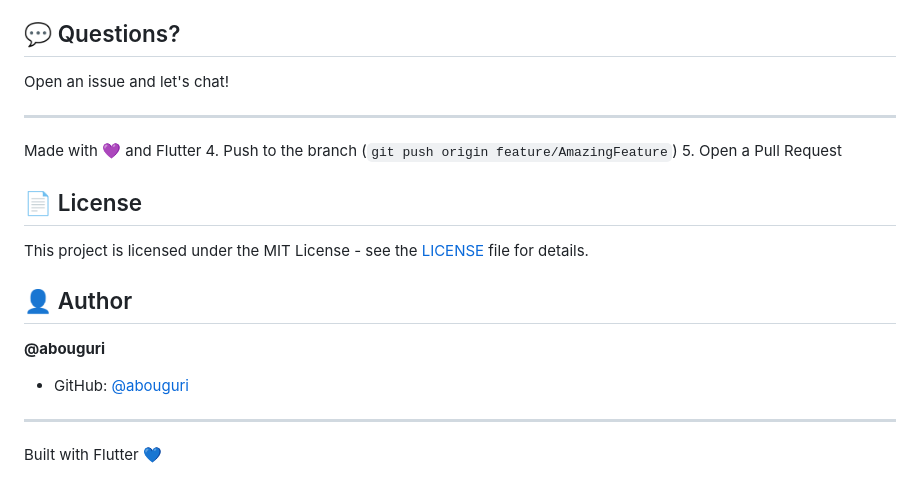
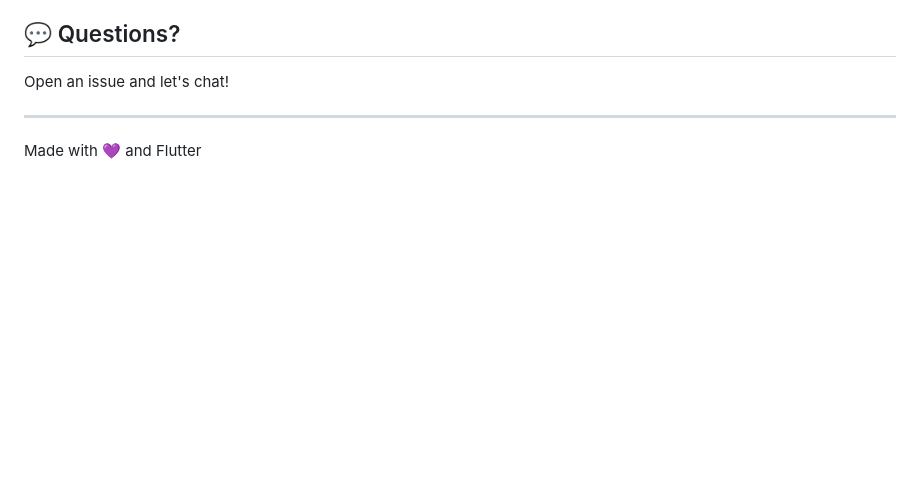
Before and after one commit to abouguri/Task-Manager-Mobile-App, a Markdown page: README.md, the part around the change. Rendered like a GitHub page; blank space fills up the shorter version.

Commit message:
Clean up README - remove extra lines

```diff
--- a/README.md
+++ b/README.md
@@ -135,18 +135,3 @@ Open an issue and let's chat!
 ---
 
 Made with 💜 and Flutter
-4. Push to the branch (`git push origin feature/AmazingFeature`)
-5. Open a Pull Request
-
-## 📄 License
-
-This project is licensed under the MIT License - see the [LICENSE](LICENSE) file for details.
-
-## 👤 Author
-
-**@abouguri**
-- GitHub: [@abouguri](https://github.com/abouguri)
-
----
-
-Built with Flutter 💙
```
